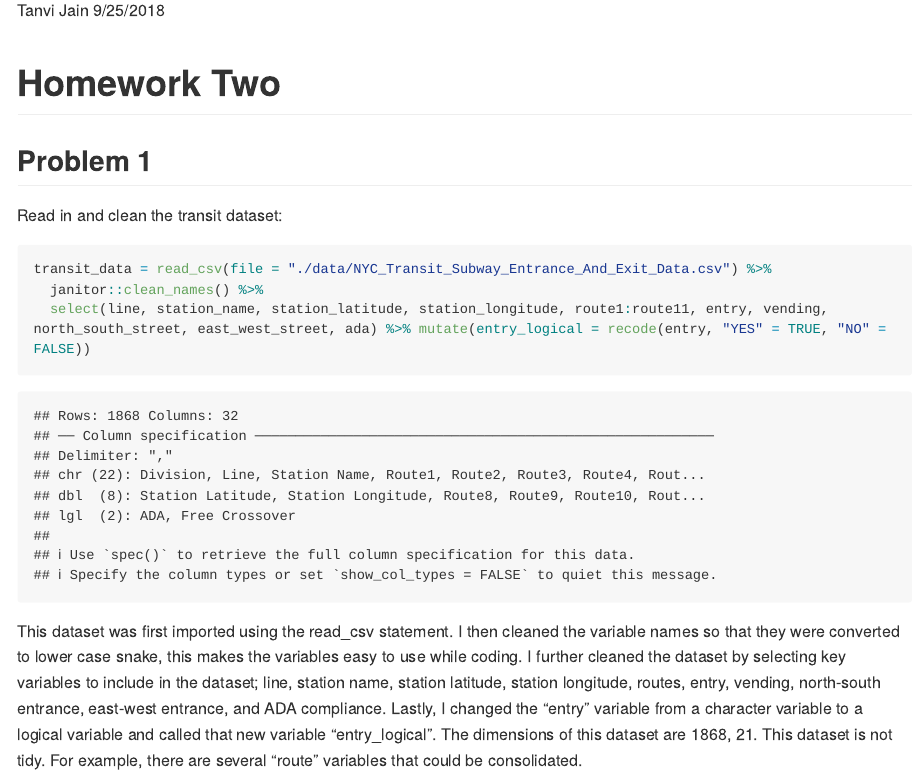
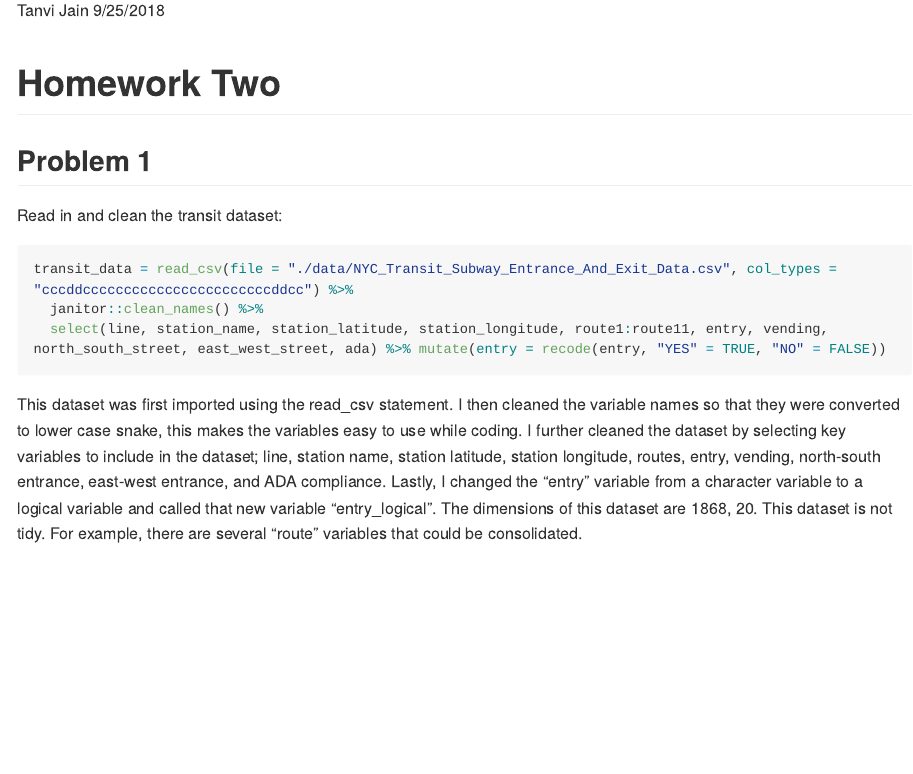
Before and after one commit to tj2383/p8105_hw2_tj2383, an R Markdown document (p8105_hw2_tj2383.Rmd): the page in a window 1100 px wide, from 110 px down. Rendered offline with R 4.5, knitr and Pandoc, with nearby package versions; long lines of code are wrapped; column names are cleaned by a stand-in for the janitor package.

Commit message:
Added column types

````diff
--- a/p8105_hw2_tj2383.Rmd
+++ b/p8105_hw2_tj2383.Rmd
@@ -16,9 +16,9 @@ library(tidyverse)
 
 Read in and clean the transit dataset:
 ```{r}
-transit_data = read_csv(file = "./data/NYC_Transit_Subway_Entrance_And_Exit_Data.csv") %>%
+transit_data = read_csv(file = "./data/NYC_Transit_Subway_Entrance_And_Exit_Data.csv", col_types = "cccddcccccccccccccccccccccccddcc") %>%
   janitor::clean_names() %>%
-  select(line, station_name, station_latitude, station_longitude, route1:route11, entry, vending, north_south_street, east_west_street, ada) %>% mutate(entry_logical = recode(entry, "YES" = TRUE, "NO" = FALSE))
+  select(line, station_name, station_latitude, station_longitude, route1:route11, entry, vending, north_south_street, east_west_street, ada) %>% mutate(entry = recode(entry, "YES" = TRUE, "NO" = FALSE))
 ```
 
 This dataset was first imported using the read_csv statement. I then cleaned the variable names so that they were converted to lower case snake, this makes the variables easy to use while coding. I further cleaned the dataset by selecting key variables to include in the dataset; line, station name, station latitude, station longitude, routes, entry, vending, north-south entrance, east-west entrance, and ADA compliance. Lastly, I changed the "entry" variable from a character variable to a logical variable and called that new variable "entry_logical". The dimensions of this dataset are `r dim(transit_data)`. This dataset is not tidy. For example, there are several "route" variables that could be consolidated.
````
